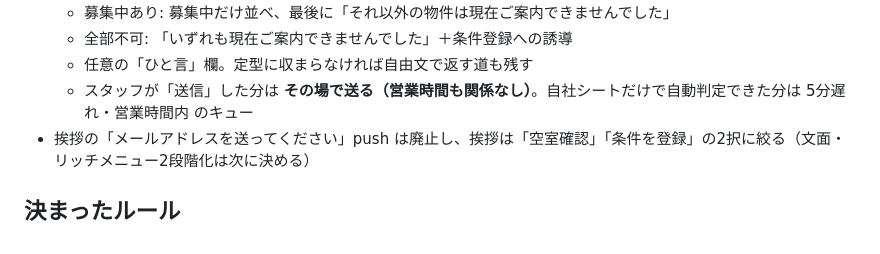
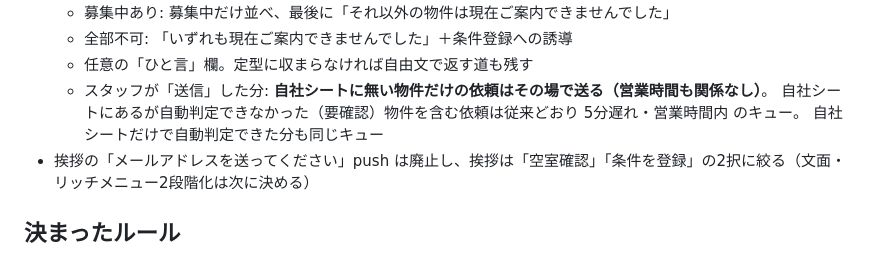
Before and after one commit to Hiro-guitar/rent-researcher, a Markdown page: Desktop/rent_researcher/SPEC_CRMリニューアル.md, the part around the change. GitHub-like rendering.

Commit message:
docs(CRM): 空室確認の送信タイミングの分け方を更新
Co-Authored-By: Claude Fable 5.1 <noreply@anthropic.com>

```diff
--- a/Desktop/rent_researcher/SPEC_CRMリニューアル.md
+++ b/Desktop/rent_researcher/SPEC_CRMリニューアル.md
@@ -75,7 +75,9 @@
   - 募集中あり: 募集中だけ並べ、最後に「それ以外の物件は現在ご案内できませんでした」
   - 全部不可: 「いずれも現在ご案内できませんでした」＋条件登録への誘導
   - 任意の「ひと言」欄。定型に収まらなければ自由文で返す道も残す
-  - スタッフが「送信」した分は **その場で送る（営業時間も関係なし）**。自社シートだけで自動判定できた分は 5分遅れ・営業時間内 のキュー
+  - スタッフが「送信」した分: **自社シートに無い物件だけの依頼はその場で送る（営業時間も関係なし）**。
+    自社シートにあるが自動判定できなかった（要確認）物件を含む依頼は従来どおり 5分遅れ・営業時間内 のキュー。
+    自社シートだけで自動判定できた分も同じキュー
 - 挨拶の「メールアドレスを送ってください」push は廃止し、挨拶は「空室確認」「条件を登録」の2択に絞る（文面・リッチメニュー2段階化は次に決める）
 
 ## 決まったルール
```
